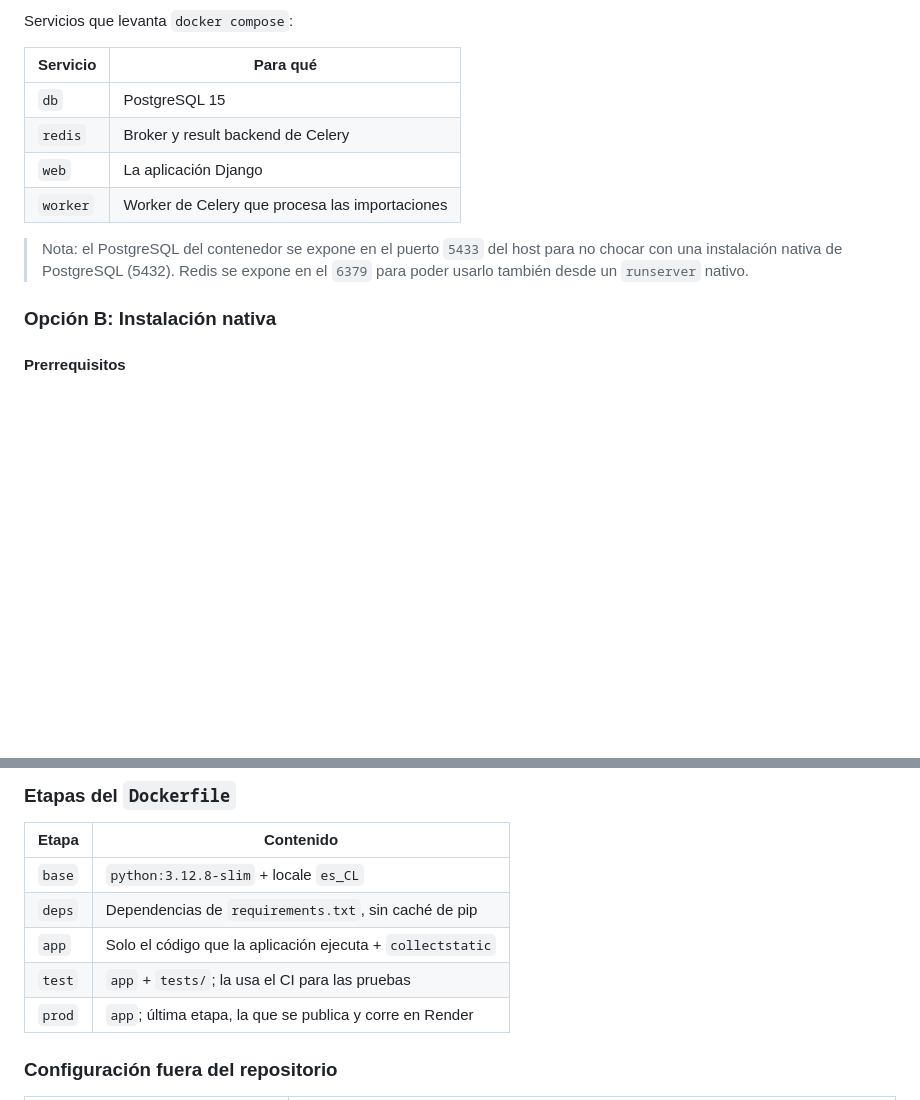
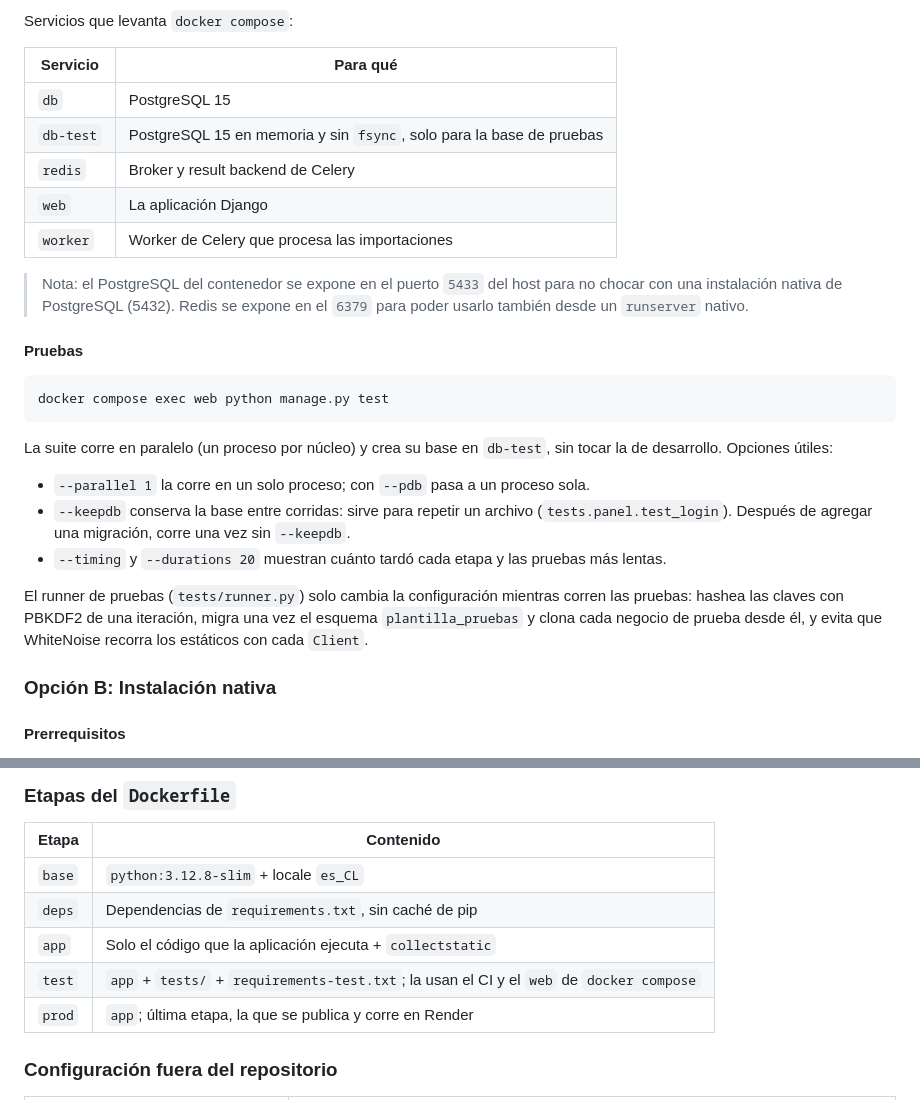
Before and after one commit to harinsonA/nail-salon-backend, a Markdown page: README.md, 2 parts joined by grey strips. GitHub-like rendering; blank space fills up the shorter version.

Commit message:
docs(readme): cómo correr las pruebas y el servicio db-test
Co-Authored-By: Claude Opus 5.5 <noreply@anthropic.com>

````diff
--- a/README.md
+++ b/README.md
@@ -454,11 +454,26 @@ Servicios que levanta `docker compose`:
 | Servicio | Para qué |
 |---|---|
 | `db` | PostgreSQL 15 |
+| `db-test` | PostgreSQL 15 en memoria y sin `fsync`, solo para la base de pruebas |
 | `redis` | Broker y result backend de Celery |
 | `web` | La aplicación Django |
 | `worker` | Worker de Celery que procesa las importaciones |
 
 > Nota: el PostgreSQL del contenedor se expone en el puerto `5433` del host para no chocar con una instalación nativa de PostgreSQL (5432). Redis se expone en el `6379` para poder usarlo también desde un `runserver` nativo.
+
+#### Pruebas
+
+```bash
+docker compose exec web python manage.py test
+```
+
+La suite corre en paralelo (un proceso por núcleo) y crea su base en `db-test`, sin tocar la de desarrollo. Opciones útiles:
+
+- `--parallel 1` la corre en un solo proceso; con `--pdb` pasa a un proceso sola.
+- `--keepdb` conserva la base entre corridas: sirve para repetir un archivo (`tests.panel.test_login`). Después de agregar una migración, corre una vez sin `--keepdb`.
+- `--timing` y `--durations 20` muestran cuánto tardó cada etapa y las pruebas más lentas.
+
+El runner de pruebas (`tests/runner.py`) solo cambia la configuración mientras corren las pruebas: hashea las claves con PBKDF2 de una iteración, migra una vez el esquema `plantilla_pruebas` y clona cada negocio de prueba desde él, y evita que WhiteNoise recorra los estáticos con cada `Client`.
 
 ### Opción B: Instalación nativa
 
@@ -581,7 +596,7 @@ Las migraciones corren en el Pre-Deploy Command, `python manage.py preparar_desp
 | `base` | `python:3.12.8-slim` + locale `es_CL` |
 | `deps` | Dependencias de `requirements.txt`, sin caché de pip |
 | `app` | Solo el código que la aplicación ejecuta + `collectstatic` |
-| `test` | `app` + `tests/`; la usa el CI para las pruebas |
+| `test` | `app` + `tests/` + `requirements-test.txt`; la usan el CI y el `web` de `docker compose` |
 | `prod` | `app`; última etapa, la que se publica y corre en Render |
 
 ### Configuración fuera del repositorio
````
